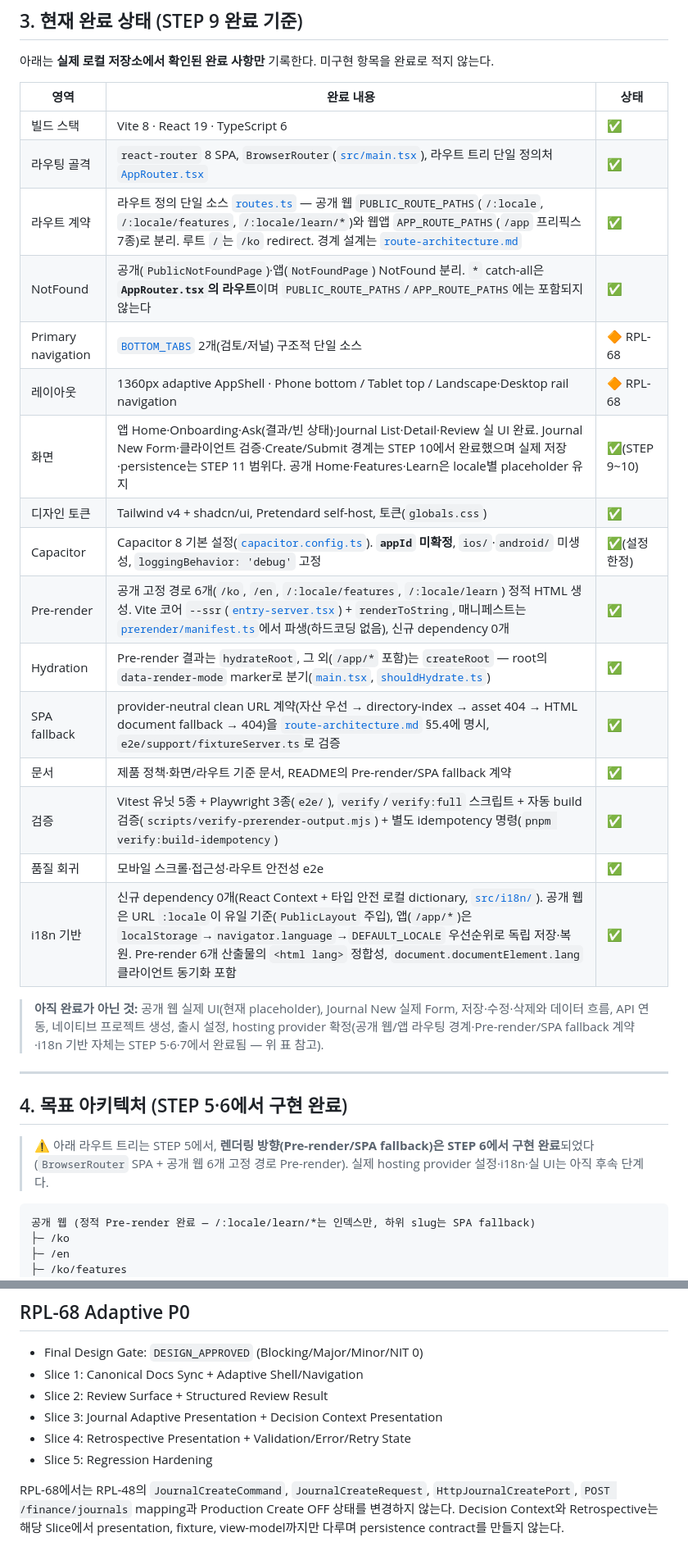
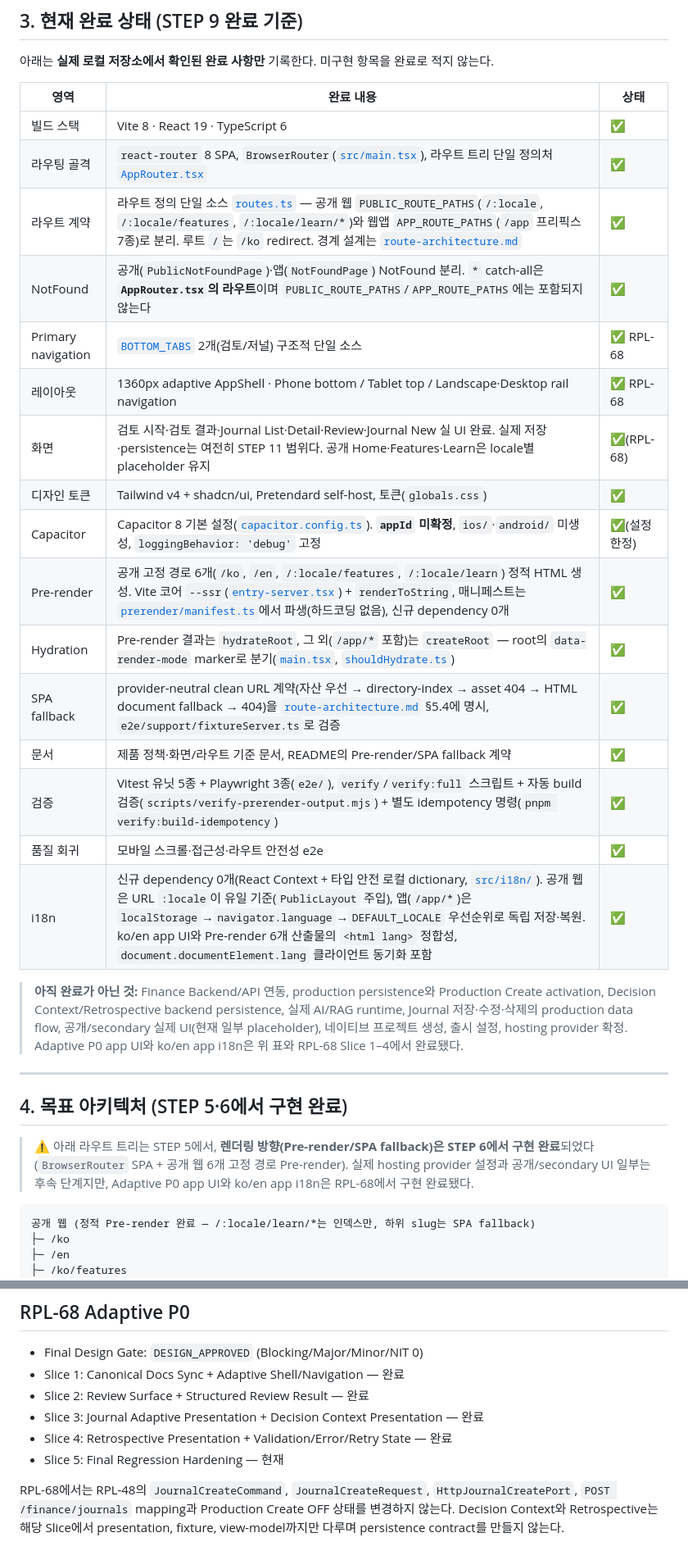
Before and after one commit to ranikun-labs/finance-harness-fe, a Markdown page: docs/frontend-roadmap.md, 2 parts joined by grey strips. Shown at 82% size. GitHub-like rendering.

````diff
--- a/docs/frontend-roadmap.md
+++ b/docs/frontend-roadmap.md
@@ -60,29 +60,30 @@ React 기반 하나의 프론트엔드 코드베이스
 
 아래는 **실제 로컬 저장소에서 확인된 완료 사항만** 기록한다. 미구현 항목을 완료로 적지 않는다.
 
-| 영역               | 완료 내용                                                                                                                                                                                                                                                                                                                                                 | 상태          |
-| ------------------ | --------------------------------------------------------------------------------------------------------------------------------------------------------------------------------------------------------------------------------------------------------------------------------------------------------------------------------------------------------- | ------------- |
-| 빌드 스택          | Vite 8 · React 19 · TypeScript 6                                                                                                                                                                                                                                                                                                                          | ✅            |
-| 라우팅 골격        | `react-router` 8 SPA, `BrowserRouter`([`src/main.tsx`](../src/main.tsx)), 라우트 트리 단일 정의처 [`AppRouter.tsx`](../src/app/AppRouter.tsx)                                                                                                                                                                                                             | ✅            |
-| 라우트 계약        | 라우트 정의 단일 소스 [`routes.ts`](../src/constants/routes.ts) — 공개 웹 `PUBLIC_ROUTE_PATHS`(`/:locale`, `/:locale/features`, `/:locale/learn/*`)와 웹앱 `APP_ROUTE_PATHS`(`/app` 프리픽스 7종)로 분리. 루트 `/`는 `/ko` redirect. 경계 설계는 [`route-architecture.md`](./route-architecture.md)                                                       | ✅            |
-| NotFound           | 공개(`PublicNotFoundPage`)·앱(`NotFoundPage`) NotFound 분리. `*` catch-all은 **`AppRouter.tsx`의 라우트**이며 `PUBLIC_ROUTE_PATHS`/`APP_ROUTE_PATHS`에는 포함되지 않는다                                                                                                                                                                                  | ✅            |
-| Primary navigation | [`BOTTOM_TABS`](../src/constants/navigation.ts) 2개(검토/저널) 구조적 단일 소스                                                                                                                                                                                                                                                                           | 🔶 RPL-68     |
-| 레이아웃           | 1360px adaptive AppShell · Phone bottom / Tablet top / Landscape·Desktop rail navigation                                                                                                                                                                                                                                                                  | 🔶 RPL-68     |
-| 화면               | 앱 Home·Onboarding·Ask(결과/빈 상태)·Journal List·Detail·Review 실 UI 완료. Journal New Form·클라이언트 검증·Create/Submit 경계는 STEP 10에서 완료했으며 실제 저장·persistence는 STEP 11 범위다. 공개 Home·Features·Learn은 locale별 placeholder 유지                                                                                                     | ✅(STEP 9~10) |
-| 디자인 토큰        | Tailwind v4 + shadcn/ui, Pretendard self-host, 토큰(`globals.css`)                                                                                                                                                                                                                                                                                        | ✅            |
-| Capacitor          | Capacitor 8 기본 설정([`capacitor.config.ts`](../capacitor.config.ts)). **`appId` 미확정**, `ios/`·`android/` 미생성, `loggingBehavior: 'debug'` 고정                                                                                                                                                                                                     | ✅(설정 한정) |
-| Pre-render         | 공개 고정 경로 6개(`/ko`, `/en`, `/:locale/features`, `/:locale/learn`) 정적 HTML 생성. Vite 코어 `--ssr`([`entry-server.tsx`](../src/entry-server.tsx)) + `renderToString`, 매니페스트는 [`prerender/manifest.ts`](../src/prerender/manifest.ts)에서 파생(하드코딩 없음), 신규 dependency 0개                                                            | ✅            |
-| Hydration          | Pre-render 결과는 `hydrateRoot`, 그 외(`/app/*` 포함)는 `createRoot` — root의 `data-render-mode` marker로 분기([`main.tsx`](../src/main.tsx), [`shouldHydrate.ts`](../src/prerender/shouldHydrate.ts))                                                                                                                                                    | ✅            |
-| SPA fallback       | provider-neutral clean URL 계약(자산 우선 → directory-index → asset 404 → HTML document fallback → 404)을 [`route-architecture.md`](./route-architecture.md) §5.4에 명시, `e2e/support/fixtureServer.ts`로 검증                                                                                                                                           | ✅            |
-| 문서               | 제품 정책·화면/라우트 기준 문서, README의 Pre-render/SPA fallback 계약                                                                                                                                                                                                                                                                                    | ✅            |
-| 검증               | Vitest 유닛 5종 + Playwright 3종(`e2e/`), `verify`/`verify:full` 스크립트 + 자동 build 검증(`scripts/verify-prerender-output.mjs`) + 별도 idempotency 명령(`pnpm verify:build-idempotency`)                                                                                                                                                               | ✅            |
-| 품질 회귀          | 모바일 스크롤·접근성·라우트 안전성 e2e                                                                                                                                                                                                                                                                                                                    | ✅            |
-| i18n 기반          | 신규 dependency 0개(React Context + 타입 안전 로컬 dictionary, [`src/i18n/`](../src/i18n)). 공개 웹은 URL `:locale`이 유일 기준(`PublicLayout` 주입), 앱(`/app/*`)은 `localStorage`→`navigator.language`→`DEFAULT_LOCALE` 우선순위로 독립 저장·복원. Pre-render 6개 산출물의 `<html lang>` 정합성, `document.documentElement.lang` 클라이언트 동기화 포함 | ✅            |
+| 영역               | 완료 내용                                                                                                                                                                                                                                                                                                                                                                | 상태          |
+| ------------------ | ------------------------------------------------------------------------------------------------------------------------------------------------------------------------------------------------------------------------------------------------------------------------------------------------------------------------------------------------------------------------ | ------------- |
+| 빌드 스택          | Vite 8 · React 19 · TypeScript 6                                                                                                                                                                                                                                                                                                                                         | ✅            |
+| 라우팅 골격        | `react-router` 8 SPA, `BrowserRouter`([`src/main.tsx`](../src/main.tsx)), 라우트 트리 단일 정의처 [`AppRouter.tsx`](../src/app/AppRouter.tsx)                                                                                                                                                                                                                            | ✅            |
+| 라우트 계약        | 라우트 정의 단일 소스 [`routes.ts`](../src/constants/routes.ts) — 공개 웹 `PUBLIC_ROUTE_PATHS`(`/:locale`, `/:locale/features`, `/:locale/learn/*`)와 웹앱 `APP_ROUTE_PATHS`(`/app` 프리픽스 7종)로 분리. 루트 `/`는 `/ko` redirect. 경계 설계는 [`route-architecture.md`](./route-architecture.md)                                                                      | ✅            |
+| NotFound           | 공개(`PublicNotFoundPage`)·앱(`NotFoundPage`) NotFound 분리. `*` catch-all은 **`AppRouter.tsx`의 라우트**이며 `PUBLIC_ROUTE_PATHS`/`APP_ROUTE_PATHS`에는 포함되지 않는다                                                                                                                                                                                                 | ✅            |
+| Primary navigation | [`BOTTOM_TABS`](../src/constants/navigation.ts) 2개(검토/저널) 구조적 단일 소스                                                                                                                                                                                                                                                                                          | ✅ RPL-68     |
+| 레이아웃           | 1360px adaptive AppShell · Phone bottom / Tablet top / Landscape·Desktop rail navigation                                                                                                                                                                                                                                                                                 | ✅ RPL-68     |
+| 화면               | 검토 시작·검토 결과·Journal List·Detail·Review·Journal New 실 UI 완료. 실제 저장·persistence는 여전히 STEP 11 범위다. 공개 Home·Features·Learn은 locale별 placeholder 유지                                                                                                                                                                                               | ✅(RPL-68)    |
+| 디자인 토큰        | Tailwind v4 + shadcn/ui, Pretendard self-host, 토큰(`globals.css`)                                                                                                                                                                                                                                                                                                       | ✅            |
+| Capacitor          | Capacitor 8 기본 설정([`capacitor.config.ts`](../capacitor.config.ts)). **`appId` 미확정**, `ios/`·`android/` 미생성, `loggingBehavior: 'debug'` 고정                                                                                                                                                                                                                    | ✅(설정 한정) |
+| Pre-render         | 공개 고정 경로 6개(`/ko`, `/en`, `/:locale/features`, `/:locale/learn`) 정적 HTML 생성. Vite 코어 `--ssr`([`entry-server.tsx`](../src/entry-server.tsx)) + `renderToString`, 매니페스트는 [`prerender/manifest.ts`](../src/prerender/manifest.ts)에서 파생(하드코딩 없음), 신규 dependency 0개                                                                           | ✅            |
+| Hydration          | Pre-render 결과는 `hydrateRoot`, 그 외(`/app/*` 포함)는 `createRoot` — root의 `data-render-mode` marker로 분기([`main.tsx`](../src/main.tsx), [`shouldHydrate.ts`](../src/prerender/shouldHydrate.ts))                                                                                                                                                                   | ✅            |
+| SPA fallback       | provider-neutral clean URL 계약(자산 우선 → directory-index → asset 404 → HTML document fallback → 404)을 [`route-architecture.md`](./route-architecture.md) §5.4에 명시, `e2e/support/fixtureServer.ts`로 검증                                                                                                                                                          | ✅            |
+| 문서               | 제품 정책·화면/라우트 기준 문서, README의 Pre-render/SPA fallback 계약                                                                                                                                                                                                                                                                                                   | ✅            |
+| 검증               | Vitest 유닛 5종 + Playwright 3종(`e2e/`), `verify`/`verify:full` 스크립트 + 자동 build 검증(`scripts/verify-prerender-output.mjs`) + 별도 idempotency 명령(`pnpm verify:build-idempotency`)                                                                                                                                                                              | ✅            |
+| 품질 회귀          | 모바일 스크롤·접근성·라우트 안전성 e2e                                                                                                                                                                                                                                                                                                                                   | ✅            |
+| i18n               | 신규 dependency 0개(React Context + 타입 안전 로컬 dictionary, [`src/i18n/`](../src/i18n)). 공개 웹은 URL `:locale`이 유일 기준(`PublicLayout` 주입), 앱(`/app/*`)은 `localStorage`→`navigator.language`→`DEFAULT_LOCALE` 우선순위로 독립 저장·복원. ko/en app UI와 Pre-render 6개 산출물의 `<html lang>` 정합성, `document.documentElement.lang` 클라이언트 동기화 포함 | ✅            |
 
-> **아직 완료가 아닌 것:** 공개 웹 실제 UI(현재 placeholder), Journal New 실제 Form,
-> 저장·수정·삭제와 데이터 흐름, API 연동, 네이티브 프로젝트 생성, 출시 설정,
-> hosting provider 확정(공개 웹/앱 라우팅 경계·Pre-render/SPA fallback 계약·i18n
-> 기반 자체는 STEP 5·6·7에서 완료됨 — 위 표 참고).
+> **아직 완료가 아닌 것:** Finance Backend/API 연동, production persistence와 Production
+> Create activation, Decision Context/Retrospective backend persistence, 실제 AI/RAG
+> runtime, Journal 저장·수정·삭제의 production data flow, 공개/secondary 실제 UI(현재
+> 일부 placeholder), 네이티브 프로젝트 생성, 출시 설정, hosting provider 확정.
+> Adaptive P0 app UI와 ko/en app i18n은 위 표와 RPL-68 Slice 1–4에서 완료됐다.
 
 ---
 
@@ -90,7 +91,8 @@ React 기반 하나의 프론트엔드 코드베이스
 
 > ⚠️ 아래 라우트 트리는 STEP 5에서, **렌더링 방향(Pre-render/SPA fallback)은 STEP 6에서
 > 구현 완료**되었다(`BrowserRouter` SPA + 공개 웹 6개 고정 경로 Pre-render). 실제
-> hosting provider 설정·i18n·실 UI는 아직 후속 단계다.
+> hosting provider 설정과 공개/secondary UI 일부는 후속 단계지만, Adaptive P0 app UI와
+> ko/en app i18n은 RPL-68에서 구현 완료됐다.
 
 ```text
 공개 웹 (정적 Pre-render 완료 — /:locale/learn/*는 인덱스만, 하위 slug는 SPA fallback)
@@ -280,11 +282,11 @@ React 기반 하나의 프론트엔드 코드베이스
 ## RPL-68 Adaptive P0
 
 - Final Design Gate: `DESIGN_APPROVED` (Blocking/Major/Minor/NIT 0)
-- Slice 1: Canonical Docs Sync + Adaptive Shell/Navigation
-- Slice 2: Review Surface + Structured Review Result
-- Slice 3: Journal Adaptive Presentation + Decision Context Presentation
-- Slice 4: Retrospective Presentation + Validation/Error/Retry State
-- Slice 5: Regression Hardening
+- Slice 1: Canonical Docs Sync + Adaptive Shell/Navigation — 완료
+- Slice 2: Review Surface + Structured Review Result — 완료
+- Slice 3: Journal Adaptive Presentation + Decision Context Presentation — 완료
+- Slice 4: Retrospective Presentation + Validation/Error/Retry State — 완료
+- Slice 5: Final Regression Hardening — 현재
 
 RPL-68에서는 RPL-48의 `JournalCreateCommand`, `JournalCreateRequest`,
 `HttpJournalCreatePort`, `POST /finance/journals` mapping과 Production Create OFF 상태를
````
Also changed, not shown: other parts of docs/frontend-roadmap.md (+10 -10 lines), README.md (+20 -14 lines).
